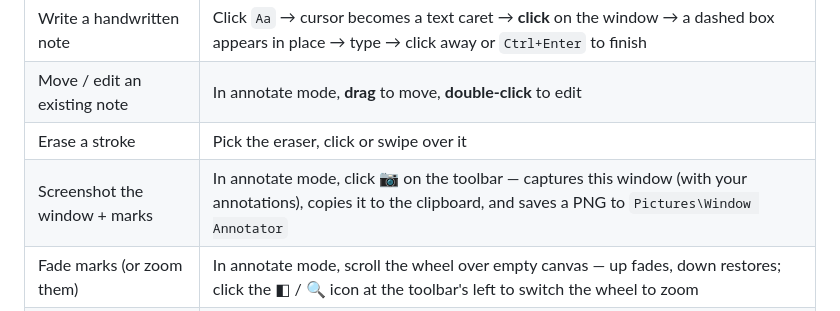
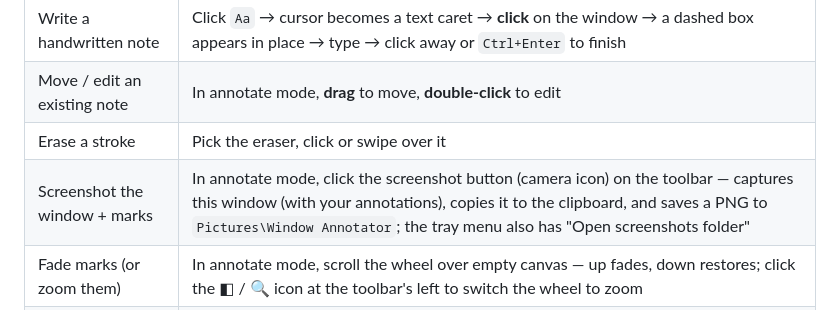
Before and after one commit to yunmin311/window-annotator, a Markdown page: README.en.md, the part around the change. Rendered like a GitHub page.

```diff
--- a/README.en.md
+++ b/README.en.md
@@ -88,7 +88,7 @@ system tray, plus a notification telling you which hotkey is active. To launch i
 | Write a handwritten note | Click `Aa` → cursor becomes a text caret → **click** on the window → a dashed box appears in place → type → click away or `Ctrl+Enter` to finish |
 | Move / edit an existing note | In annotate mode, **drag** to move, **double-click** to edit |
 | Erase a stroke | Pick the eraser, click or swipe over it |
-| Screenshot the window + marks | In annotate mode, click 📷 on the toolbar — captures this window (with your annotations), copies it to the clipboard, and saves a PNG to `Pictures\Window Annotator` |
+| Screenshot the window + marks | In annotate mode, click the screenshot button (camera icon) on the toolbar — captures this window (with your annotations), copies it to the clipboard, and saves a PNG to `Pictures\Window Annotator`; the tray menu also has "Open screenshots folder" |
 | Fade marks (or zoom them) | In annotate mode, scroll the wheel over empty canvas — up fades, down restores; click the ◧ / 🔍 icon at the toolbar's left to switch the wheel to zoom |
 | Make marks follow scrolling | Nothing to do — just scroll the page in view mode |
 | Toggle scroll-follow on/off | Tray right-click → "跟随页面滚动" (Follow page scrolling) checkbox |
```
Also changed, not shown: README.md (+1 -1 lines), docs/hero.png, docs/toolbar.png, 7 other files.
